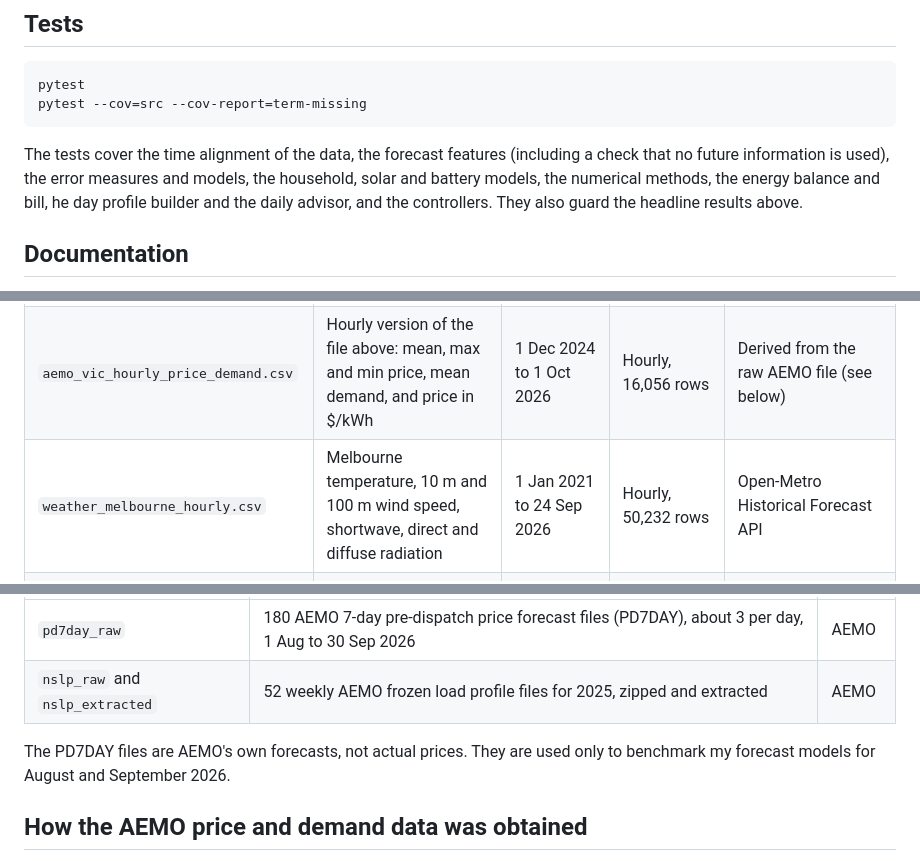
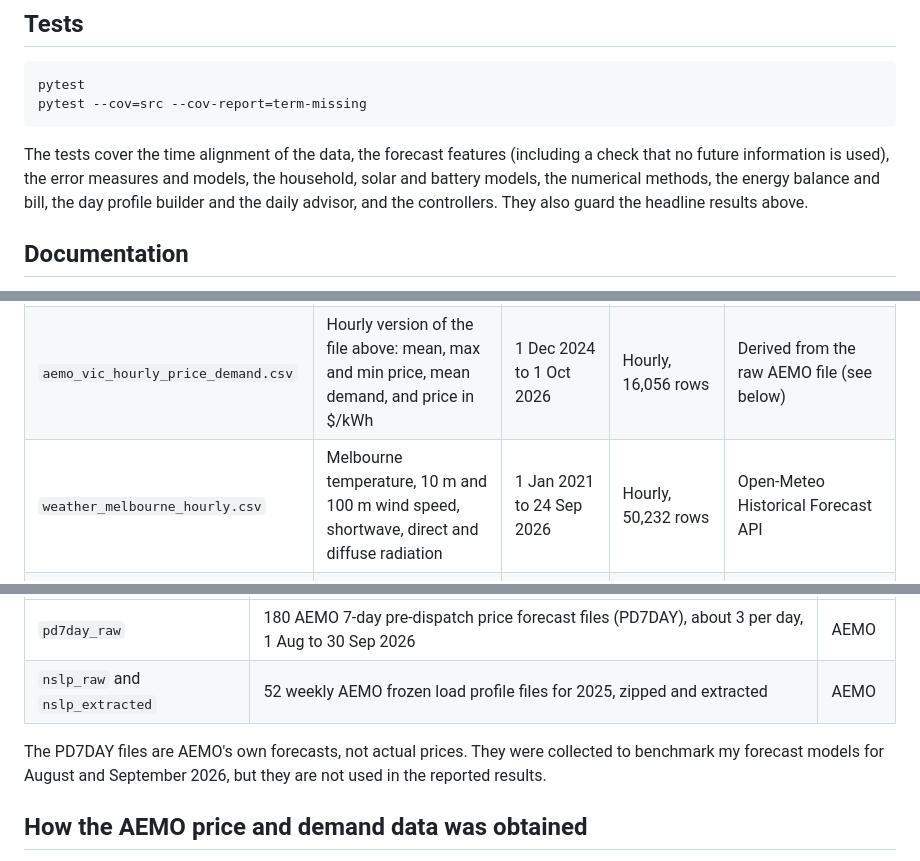
Before and after one commit to lithdhar/MMA3001-Project, a Markdown page: README.md, 3 parts joined by grey strips. GitHub-like rendering.

```diff
--- a/README.md
+++ b/README.md
@@ -77,7 +79,7 @@ Notebook 16 compares them. The SVR remains the best model under both methods (MA
     pytest
     pytest --cov=src --cov-report=term-missing
 
-The tests cover the time alignment of the data, the forecast features (including a check that no future information is used), the error measures and models, the household, solar and battery models, the numerical methods, the energy balance and bill, he day profile builder and the daily advisor, and the controllers. They also guard the headline results above.
+The tests cover the time alignment of the data, the forecast features (including a check that no future information is used), the error measures and models, the household, solar and battery models, the numerical methods, the energy balance and bill, the day profile builder and the daily advisor, and the controllers. They also guard the headline results above.
 
 ## Documentation
 
@@ -101,7 +103,7 @@ All files in `data/raw` are original and must not be edited. Cleaned data goes i
 | --- | --- | --- | --- | --- |
 | `aemo_vic_raw_price_demand.csv` | Victorian (VIC1) regional reference price (RRP, $/MWh) and total demand (MW) | 1 Dec 2024 to 1 Oct 2026 | 5-minute, 192,672 rows | AEMO, Aggregated Price and Demand data, monthly VIC1 files |
 | `aemo_vic_hourly_price_demand.csv` | Hourly version of the file above: mean, max and min price, mean demand, and price in $/kWh | 1 Dec 2024 to 1 Oct 2026 | Hourly, 16,056 rows | Derived from the raw AEMO file (see below) |
-| `weather_melbourne_hourly.csv` | Melbourne temperature, 10 m and 100 m wind speed, shortwave, direct and diffuse radiation | 1 Jan 2021 to 24 Sep 2026 | Hourly, 50,232 rows | Open-Metro Historical Forecast API |
+| `weather_melbourne_hourly.csv` | Melbourne temperature, 10 m and 100 m wind speed, shortwave, direct and diffuse radiation | 1 Jan 2021 to 24 Sep 2026 | Hourly, 50,232 rows | Open-Meteo Historical Forecast API |
 | `vic_5mlp_hourly.csv` | Victorian network load profile for five distribution areas plus a total | 29 Dec 2024 to 28 Dec 2025 | Hourly, 8,736 rows | AEMO net system load profile (NSLP) weekly files for 2025, aggregated to hourly |
 | `rbee extract by hour and state.csv` | Average household electricity use by state, month, weekday or weekend, and time of day | Typical day (no calendar year) | Half-hourly | Michael Ambrose - Pricipal Research Scientist at CSIRO |
 
@@ -114,7 +116,7 @@ These are too large for GitHub and are listed in `.gitignore`.
 | `pd7day_raw` | 180 AEMO 7-day pre-dispatch price forecast files (PD7DAY), about 3 per day, 1 Aug to 30 Sep 2026 | AEMO |
 | `nslp_raw` and `nslp_extracted` | 52 weekly AEMO frozen load profile files for 2025, zipped and extracted | AEMO |
 
-The PD7DAY files are AEMO's own forecasts, not actual prices. They are used only to benchmark my forecast models for August and September 2026.
+The PD7DAY files are AEMO's own forecasts, not actual prices. They were collected to benchmark my forecast models for August and September 2026, but they are not used in the reported results.
 
 ## How the AEMO price and demand data was obtained
 
```
Also changed, not shown: other parts of README.md (+6 -4 lines).
